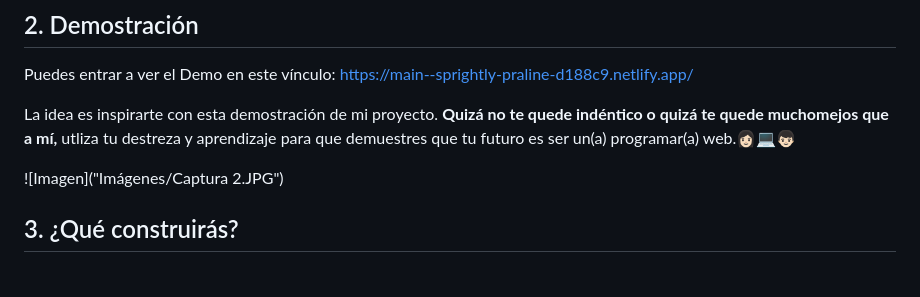
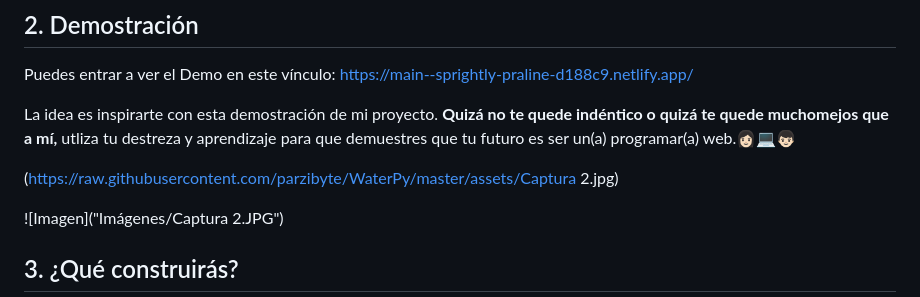
Before and after one commit to MaritzaRend/clon-de-Google, a Markdown page: README.md, the part around the change. Drawn GitHub-style; blank space fills up the shorter version.

```diff
--- a/README.md
+++ b/README.md
@@ -20,6 +20,8 @@ Puedes entrar a ver el Demo en este vínculo: https://main--sprightly-praline-d1
 
 La idea es inspirarte con esta demostración de mi proyecto.
 **Quizá no te quede indéntico o quizá te quede muchomejos que a mí,** utliza tu destreza y aprendizaje para que demuestres que tu futuro es ser un(a) programar(a) web.👩🏻💻👦🏻
+
+(https://raw.githubusercontent.com/parzibyte/WaterPy/master/assets/Captura 2.jpg)
 
 ![Imagen]("Imágenes/Captura 2.JPG")
 
```
